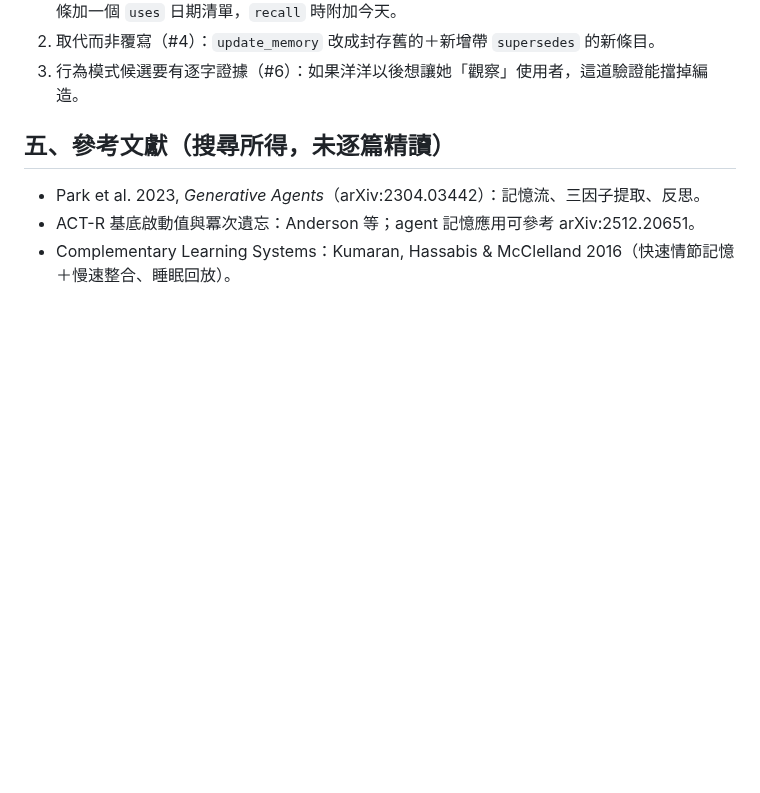
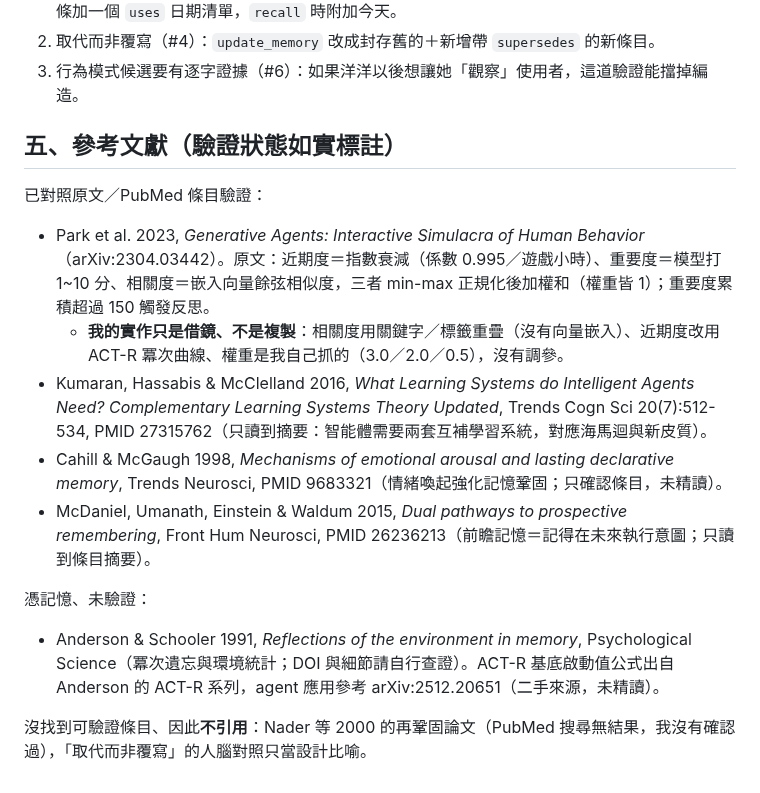
Before and after one commit to bluebirdfinder/TXO-GEX-Dashboard, a Markdown page: docs/ADVISOR_MEMORY_DESIGN.md, the part around the change. Drawn GitHub-style; blank space fills up the shorter version.

Commit message:
docs: 幕僚鳥記憶設計交接文件——文獻改為依原文驗證並標註驗證狀態
Co-Authored-By: Claude Sonnet 5.5 <noreply@anthropic.com>

```diff
--- a/docs/ADVISOR_MEMORY_DESIGN.md
+++ b/docs/ADVISOR_MEMORY_DESIGN.md
@@ -34,8 +34,16 @@
 2. 取代而非覆寫（#4）：`update_memory` 改成封存舊的＋新增帶 `supersedes` 的新條目。
 3. 行為模式候選要有逐字證據（#6）：如果洋洋以後想讓她「觀察」使用者，這道驗證能擋掉編造。
 
-## 五、參考文獻（搜尋所得，未逐篇精讀）
+## 五、參考文獻（驗證狀態如實標註）
 
-- Park et al. 2023, *Generative Agents*（arXiv:2304.03442）：記憶流、三因子提取、反思。
-- ACT-R 基底啟動值與冪次遺忘：Anderson 等；agent 記憶應用可參考 arXiv:2512.20651。
-- Complementary Learning Systems：Kumaran, Hassabis & McClelland 2016（快速情節記憶＋慢速整合、睡眠回放）。
+已對照原文／PubMed 條目驗證：
+- Park et al. 2023, *Generative Agents: Interactive Simulacra of Human Behavior*（arXiv:2304.03442）。原文：近期度＝指數衰減（係數 0.995／遊戲小時）、重要度＝模型打 1~10 分、相關度＝嵌入向量餘弦相似度，三者 min-max 正規化後加權和（權重皆 1）；重要度累積超過 150 觸發反思。
+  - **我的實作只是借鏡、不是複製**：相關度用關鍵字／標籤重疊（沒有向量嵌入）、近期度改用 ACT-R 冪次曲線、權重是我自己抓的（3.0／2.0／0.5），沒有調參。
+- Kumaran, Hassabis & McClelland 2016, *What Learning Systems do Intelligent Agents Need? Complementary Learning Systems Theory Updated*, Trends Cogn Sci 20(7):512-534, PMID 27315762（只讀到摘要：智能體需要兩套互補學習系統，對應海馬迴與新皮質）。
+- Cahill & McGaugh 1998, *Mechanisms of emotional arousal and lasting declarative memory*, Trends Neurosci, PMID 9683321（情緒喚起強化記憶鞏固；只確認條目，未精讀）。
+- McDaniel, Umanath, Einstein & Waldum 2015, *Dual pathways to prospective remembering*, Front Hum Neurosci, PMID 26236213（前瞻記憶＝記得在未來執行意圖；只讀到條目摘要）。
+
+憑記憶、未驗證：
+- Anderson & Schooler 1991, *Reflections of the environment in memory*, Psychological Science（冪次遺忘與環境統計；DOI 與細節請自行查證）。ACT-R 基底啟動值公式出自 Anderson 的 ACT-R 系列，agent 應用參考 arXiv:2512.20651（二手來源，未精讀）。
+
+沒找到可驗證條目、因此**不引用**：Nader 等 2000 的再鞏固論文（PubMed 搜尋無結果，我沒有確認過），「取代而非覆寫」的人腦對照只當設計比喻。
```
